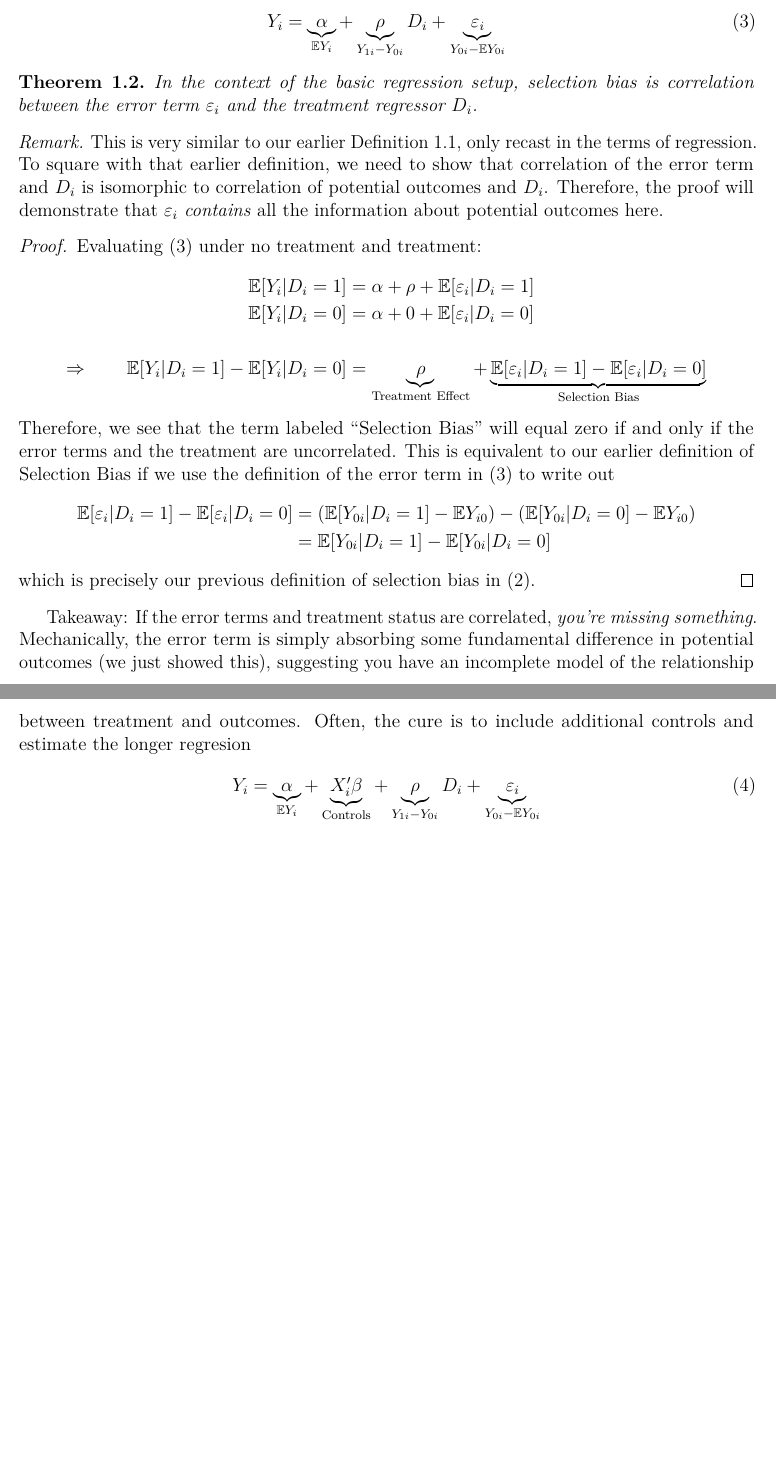
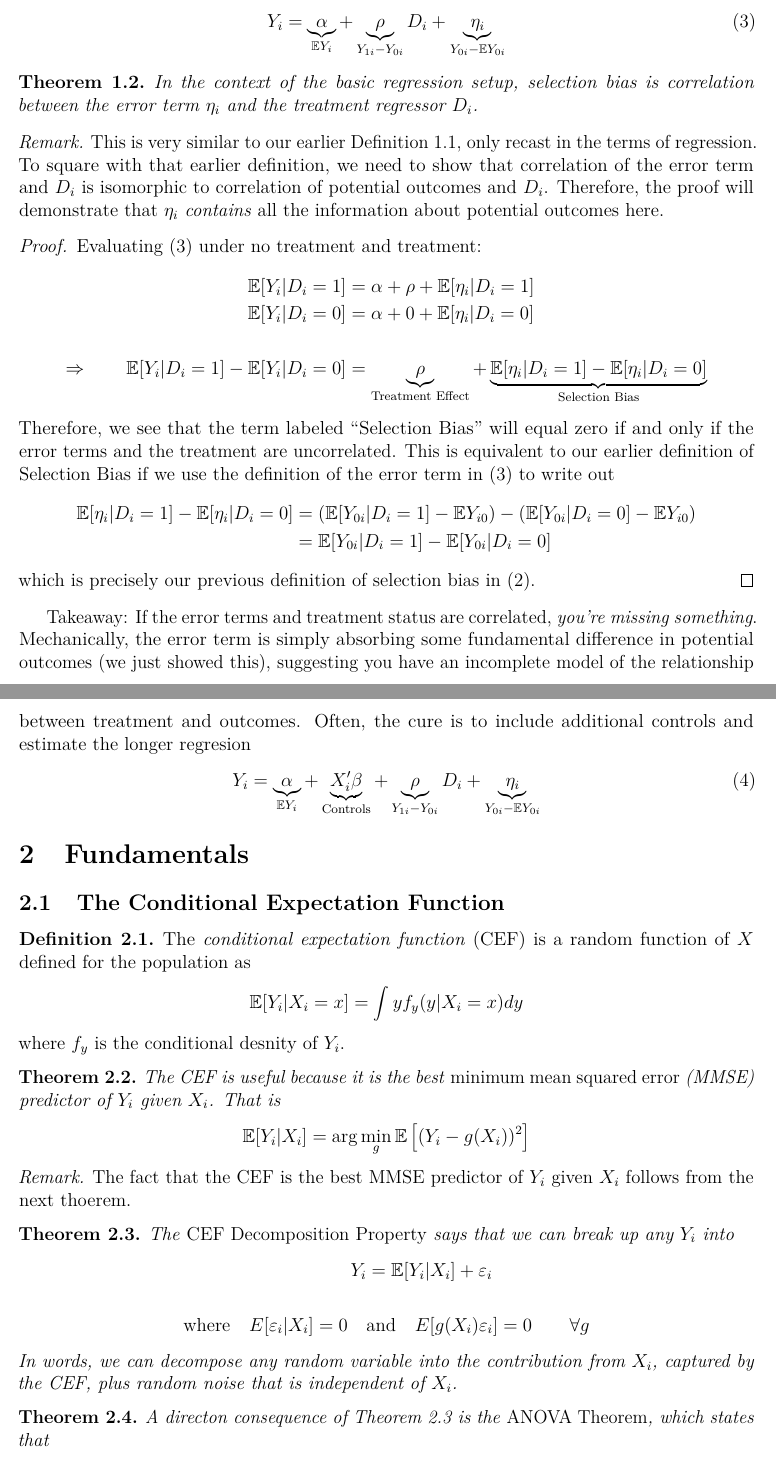
Before and after one commit to MattCocci/Notes, a LaTeX document (StatEconFinance/Regression/Regression.tex): two parts of pages 3 and 4 of 4, joined at a grey line, cut so that both start at the same text, the shorter picture padded with empty space. Compiled offline with pdfLaTeX.

Commit message:
Add CEF section to notes

```diff
--- a/StatEconFinance/Regression/Regression.tex
+++ b/StatEconFinance/Regression/Regression.tex
@@ -315,28 +315,28 @@ This is very similar to our earlier Definition~\ref{defn:selbias}, only
 recast in the terms of regression. To square with that earlier
 definition, we need to show that correlation of the error term and $D_i$
 is isomorphic to correlation of potential outcomes and $D_i$. Therefore,
-the proof will demonstrate that $\varepsilon_i$ \emph{contains} all the
+the proof will demonstrate that $\eta_i$ \emph{contains} all the
 information about potential outcomes here.
 \end{rmk}
 \begin{proof}
 Evaluating (\ref{basic}) under no treatment and treatment:
 \begin{align*}
   \mathbb{E}[Y_i | D_i = 1]
-    &= \alpha + \rho + \mathbb{E}[\varepsilon_i | D_i = 1]\\
+    &= \alpha + \rho + \mathbb{E}[\eta_i | D_i = 1]\\
   \mathbb{E}[Y_i | D_i = 0]
-    &= \alpha + 0 + \mathbb{E}[\varepsilon_i | D_i = 0] \\\\
+    &= \alpha + 0 + \mathbb{E}[\eta_i | D_i = 0] \\\\
   \Rightarrow\qquad
   \mathbb{E}[Y_i | D_i = 1] - \mathbb{E}[Y_i | D_i = 0]
     &= \underbrace{\rho}_{\text{Treatment Effect}} +
-    \underbrace{\mathbb{E}[\varepsilon_i | D_i = 1]
-      -\mathbb{E}[\varepsilon_i | D_i = 0]}_{\text{Selection Bias}}
+    \underbrace{\mathbb{E}[\eta_i | D_i = 1]
+      -\mathbb{E}[\eta_i | D_i = 0]}_{\text{Selection Bias}}
 \end{align*}
 Therefore, we see that the term labeled ``Selection Bias'' will equal
 zero if and only if the error terms and the treatment are uncorrelated.
 This is equivalent to our earlier definition of Selection Bias if we use
 the definition of the error term in (\ref{basic}) to write out
 \begin{align*}
-  \mathbb{E}[\varepsilon_i | D_i = 1] -\mathbb{E}[\varepsilon_i | D_i = 0]
+  \mathbb{E}[\eta_i | D_i = 1] -\mathbb{E}[\eta_i | D_i = 0]
   &=
   \left(\mathbb{E}[Y_{0i} | D_i = 1] - \mathbb{E}Y_{i0}\right)
   -\left(\mathbb{E}[Y_{0i} | D_i = 0] - \mathbb{E}Y_{i0} \right)\\
@@ -357,6 +357,53 @@ relationship between treatment and outcomes. Often, the cure is to include addit
   \underbrace{\alpha}_{\mathbb{E}Y_i}
   + \underbrace{X_i' \beta}_{\text{Controls}}
   + \underbrace{\rho}_{Y_{1i} - Y_{0i}} D_i
-  + \underbrace{\varepsilon_i}_{Y_{0i}-\mathbb{E}Y_{0i}}
+  + \underbrace{\eta_i}_{Y_{0i}-\mathbb{E}Y_{0i}}
   \label{longreg}
 \end{align}
+
+\section{Fundamentals}
+
+\subsection{The Conditional Expectation Function}
+
+\begin{defn}
+The \emph{conditional expectation function} (CEF) is a random function
+of $X$ defined for the population as
+\begin{align*}
+  \mathbb{E}[Y_i|X_i=x] = \int y f_y(y|X_i=x) dy
+\end{align*}
+where $f_y$ is the conditional desnity of $Y_i$.
+\end{defn}
+
+\begin{thm}
+The CEF is useful because it is the best \emph{minimum mean squared
+error} (MMSE) predictor of $Y_i$ given $X_i$. That is
+\begin{align*}
+  \mathbb{E}[Y_i|X_i]
+  &= \arg \min_g \mathbb{E}\left[(Y_i-g(X_i))^2\right]
+\end{align*}
+\end{thm}
+
+\begin{rmk}
+The fact that the CEF is the best MMSE predictor of $Y_i$ given $X_i$ follows from the next thoerem.
+\end{rmk}
+
+\begin{thm}
+\label{thm:cefdecomp}
+The \emph{CEF Decomposition Property} says that we can break up any
+$Y_i$ into
+\begin{align*}
+  Y_i &= \mathbb{E}[Y_i|X_i] + \varepsilon_i\\
+  \\
+  \text{\emph{where}}\quad
+  E[\varepsilon_i|X_i] = 0 \quad &\text{\emph{and}}\quad
+  E[g(X_i)\varepsilon_i] = 0 \qquad \forall g
+\end{align*}
+In words, we can decompose any random variable into the contribution
+from $X_i$, captured by the CEF, plus random noise that is independent
+of $X_i$.
+\end{thm}
+
+\begin{thm}
+A directon consequence of Theorem~\ref{thm:cefdecomp} is the \emph{ANOVA
+Theorem}, which states that
+\begin{align*}
```
Also changed, not shown: StatEconFinance/Regression/Regression.tex (20 more changed lines).
